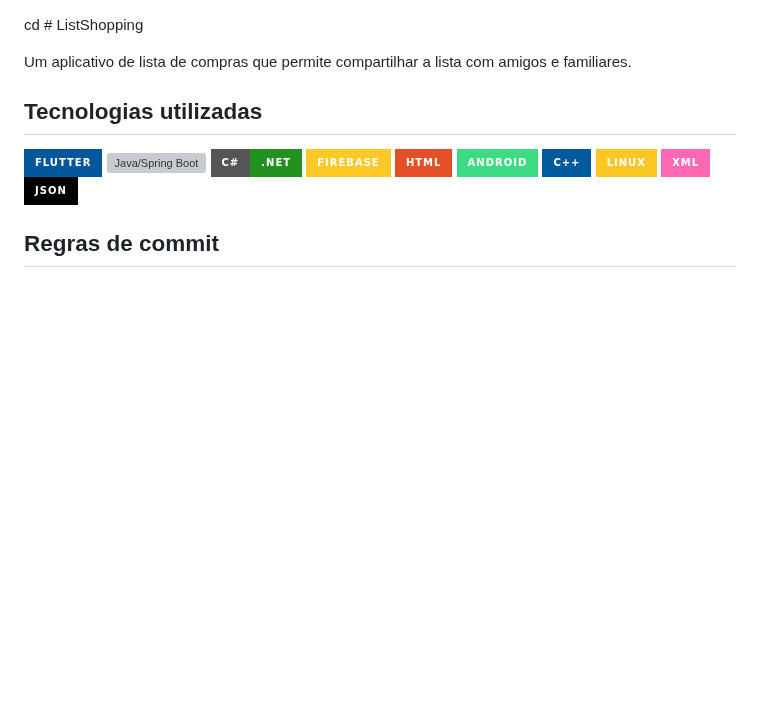
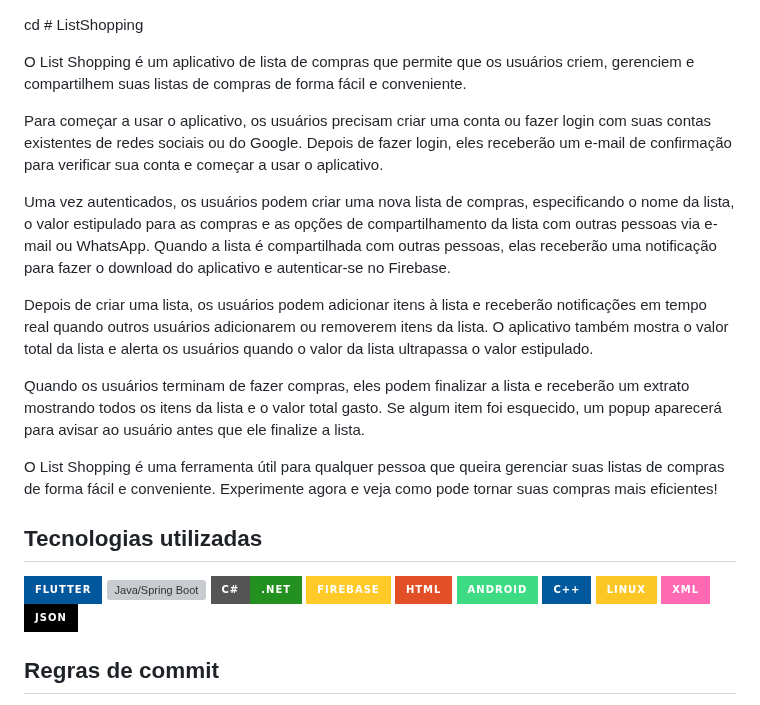
Before and after one commit to AventuraDevSup/ListShopping, a Markdown page: README.md, the part around the change. Rendered like a GitHub page; badges without logos; blank space fills up the shorter version; grey boxes are pictures that could not be loaded.

```diff
--- a/README.md
+++ b/README.md
@@ -1,6 +1,16 @@
 cd # ListShopping
 
-Um aplicativo de lista de compras que permite compartilhar a lista com amigos e familiares.
+O List Shopping é um aplicativo de lista de compras que permite que os usuários criem, gerenciem e compartilhem suas listas de compras de forma fácil e conveniente.
+
+Para começar a usar o aplicativo, os usuários precisam criar uma conta ou fazer login com suas contas existentes de redes sociais ou do Google. Depois de fazer login, eles receberão um e-mail de confirmação para verificar sua conta e começar a usar o aplicativo.
+
+Uma vez autenticados, os usuários podem criar uma nova lista de compras, especificando o nome da lista, o valor estipulado para as compras e as opções de compartilhamento da lista com outras pessoas via e-mail ou WhatsApp. Quando a lista é compartilhada com outras pessoas, elas receberão uma notificação para fazer o download do aplicativo e autenticar-se no Firebase.
+
+Depois de criar uma lista, os usuários podem adicionar itens à lista e receberão notificações em tempo real quando outros usuários adicionarem ou removerem itens da lista. O aplicativo também mostra o valor total da lista e alerta os usuários quando o valor da lista ultrapassa o valor estipulado.
+
+Quando os usuários terminam de fazer compras, eles podem finalizar a lista e receberão um extrato mostrando todos os itens da lista e o valor total gasto. Se algum item foi esquecido, um popup aparecerá para avisar ao usuário antes que ele finalize a lista.
+
+O List Shopping é uma ferramenta útil para qualquer pessoa que queira gerenciar suas listas de compras de forma fácil e conveniente. Experimente agora e veja como pode tornar suas compras mais eficientes!
 
 ## Tecnologias utilizadas
 <p align="left">
```
